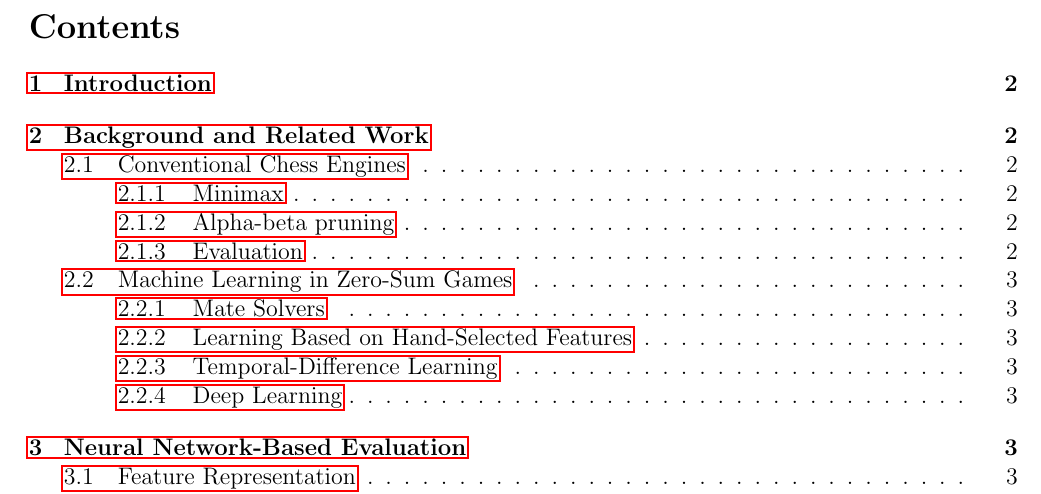
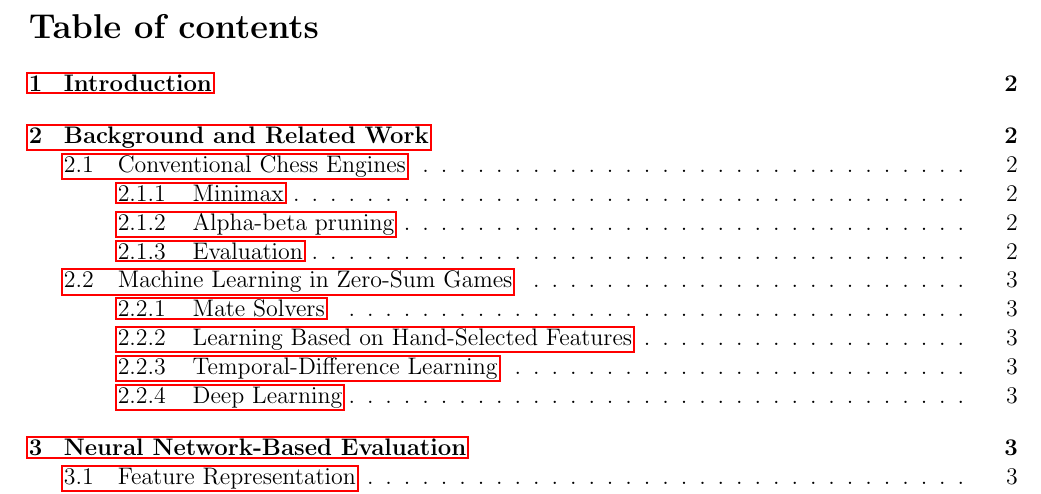
Before and after one commit to nassimaliou/giraffe, a LaTeX document (documents/report.tex): part of page 2 of 7, cut at the place of the change. Compiled offline with pdfLaTeX.

Commit message:
final commit

```diff
--- a/documents/report.tex
+++ b/documents/report.tex
@@ -42,6 +42,11 @@
 \usepackage{float}
 \usepackage{subfig}
 \usepackage{indentfirst}
+\usepackage[english]{babel}
+\addto\captionsenglish{
+  \renewcommand{\contentsname}
+    {Table of contents}
+}
 
 
 \setlength\parindent{24pt}
```
Also changed, not shown: documents/report.pdf.
